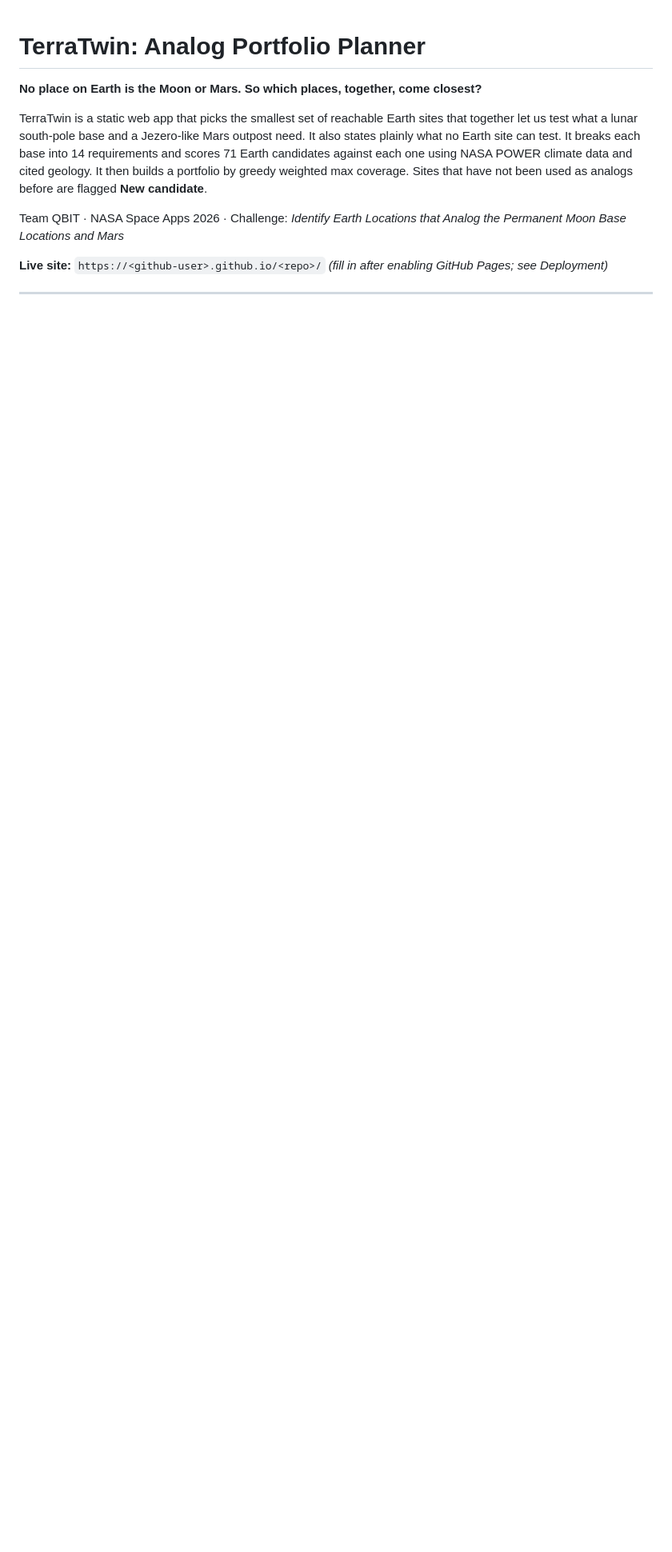
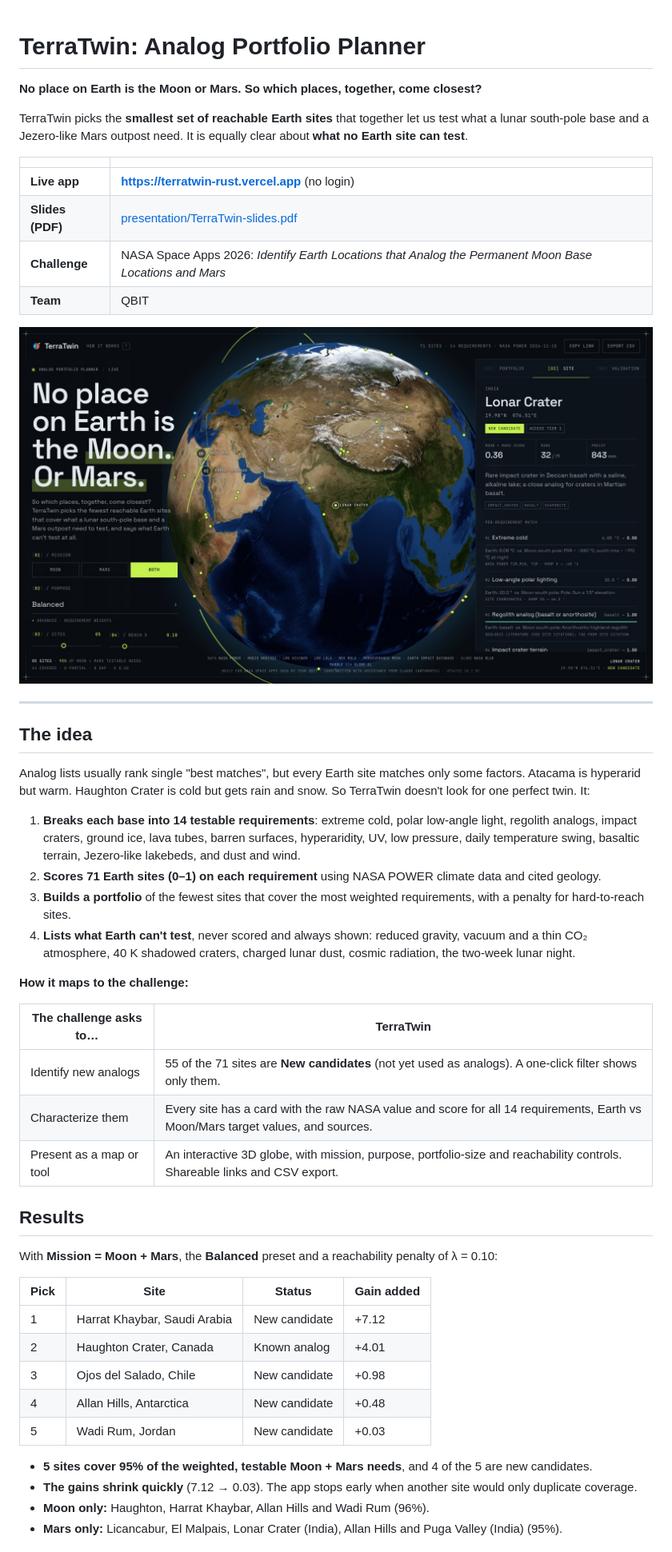
Before and after one commit to SoujanyaChatti/TerraTwin, a Markdown page: README.md, the part around one of its changes. Shown at 80% size. GitHub-like rendering; pictures changed too: docs/screenshot.jpg (added); blank space fills up the shorter version.

```diff
--- a/README.md
+++ b/README.md
@@ -2,11 +2,50 @@
 
 **No place on Earth is the Moon or Mars. So which places, together, come closest?**
 
-TerraTwin is a static web app that picks the smallest set of reachable Earth sites that together let us test what a lunar south-pole base and a Jezero-like Mars outpost need. It also states plainly what no Earth site can test. It breaks each base into 14 requirements and scores 71 Earth candidates against each one using NASA POWER climate data and cited geology. It then builds a portfolio by greedy weighted max coverage. Sites that have not been used as analogs before are flagged **New candidate**.
+TerraTwin picks the **smallest set of reachable Earth sites** that together let us test what a lunar south-pole base and a Jezero-like Mars outpost need. It is equally clear about **what no Earth site can test**.
 
-Team QBIT · NASA Space Apps 2026 · Challenge: *Identify Earth Locations that Analog the Permanent Moon Base Locations and Mars*
+| | |
+|---|---|
+| **Live app** | **https://terratwin-rust.vercel.app** (no login) |
+| **Slides (PDF)** | [presentation/TerraTwin-slides.pdf](presentation/TerraTwin-slides.pdf) |
+| **Challenge** | NASA Space Apps 2026: *Identify Earth Locations that Analog the Permanent Moon Base Locations and Mars* |
+| **Team** | QBIT |
 
-**Live site:** `https://<github-user>.github.io/<repo>/` *(fill in after enabling GitHub Pages; see Deployment)*
+![TerraTwin: 3D globe with a five-site portfolio and the Lonar Crater site card](docs/screenshot.jpg)
 
 ---
 
+## The idea
+
+Analog lists usually rank single "best matches", but every Earth site matches only some factors. Atacama is hyperarid but warm. Haughton Crater is cold but gets rain and snow. So TerraTwin doesn't look for one perfect twin. It:
+
+1. **Breaks each base into 14 testable requirements**: extreme cold, polar low-angle light, regolith analogs, impact craters, ground ice, lava tubes, barren surfaces, hyperaridity, UV, low pressure, daily temperature swing, basaltic terrain, Jezero-like lakebeds, and dust and wind.
+2. **Scores 71 Earth sites (0–1) on each requirement** using NASA POWER climate data and cited geology.
+3. **Builds a portfolio** of the fewest sites that cover the most weighted requirements, with a penalty for hard-to-reach sites.
+4. **Lists what Earth can't test**, never scored and always shown: reduced gravity, vacuum and a thin CO₂ atmosphere, 40 K shadowed craters, charged lunar dust, cosmic radiation, the two-week lunar night.
+
+**How it maps to the challenge:**
+
+| The challenge asks to… | TerraTwin |
+|---|---|
+| Identify new analogs | 55 of the 71 sites are **New candidates** (not yet used as analogs). A one-click filter shows only them. |
+| Characterize them | Every site has a card with the raw NASA value and score for all 14 requirements, Earth vs Moon/Mars target values, and sources. |
+| Present as a map or tool | An interactive 3D globe, with mission, purpose, portfolio-size and reachability controls. Shareable links and CSV export. |
+
+## Results
+
+With **Mission = Moon + Mars**, the **Balanced** preset and a reachability penalty of λ = 0.10:
+
+| Pick | Site | Status | Gain added |
+|---|---|---|---|
+| 1 | Harrat Khaybar, Saudi Arabia | New candidate | +7.12 |
+| 2 | Haughton Crater, Canada | Known analog | +4.01 |
+| 3 | Ojos del Salado, Chile | New candidate | +0.98 |
+| 4 | Allan Hills, Antarctica | New candidate | +0.48 |
+| 5 | Wadi Rum, Jordan | New candidate | +0.03 |
+
+- **5 sites cover 95% of the weighted, testable Moon + Mars needs**, and 4 of the 5 are new candidates.
+- **The gains shrink quickly** (7.12 → 0.03). The app stops early when another site would only duplicate coverage.
+- **Moon only:** Haughton, Harrat Khaybar, Allan Hills and Wadi Rum (96%).
+- **Mars only:** Licancabur, El Malpais, Lonar Crater (India), Allan Hills and Puga Valley (India) (95%).
+
```
Also changed, not shown: other parts of README.md (+95 -116 lines), 8 other files.
